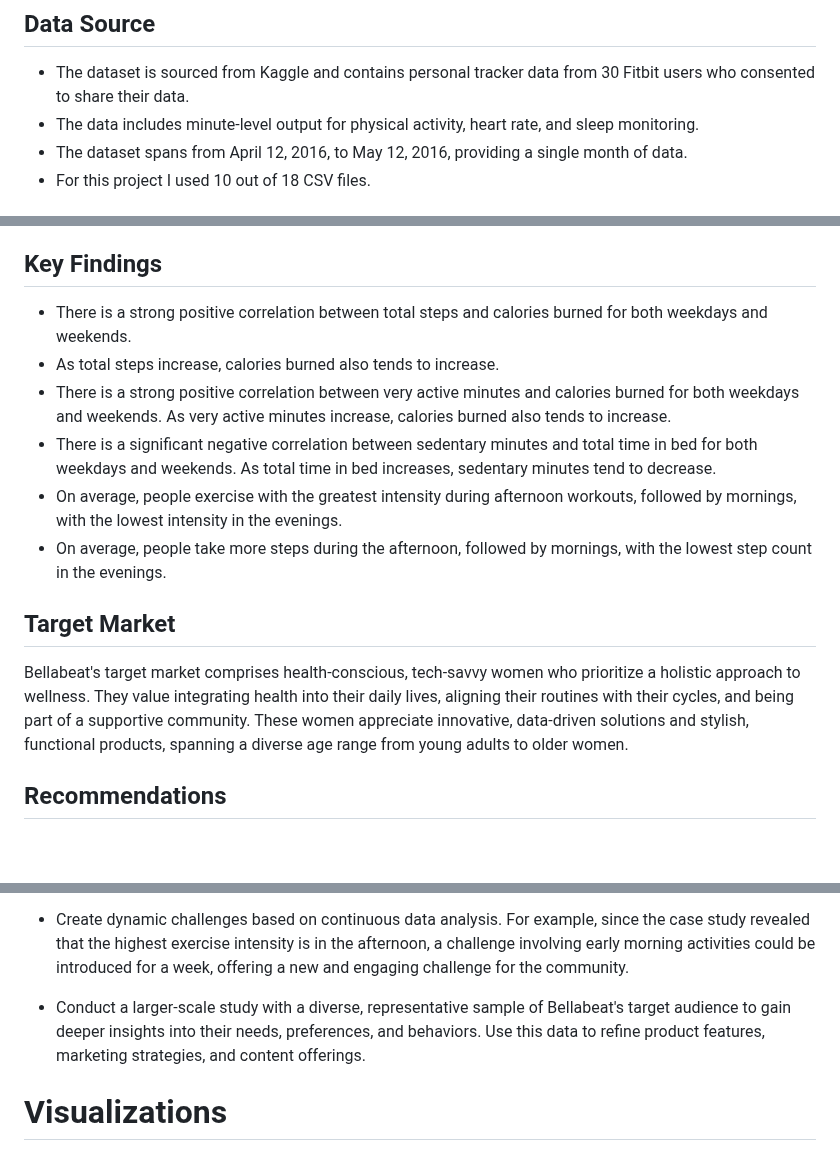
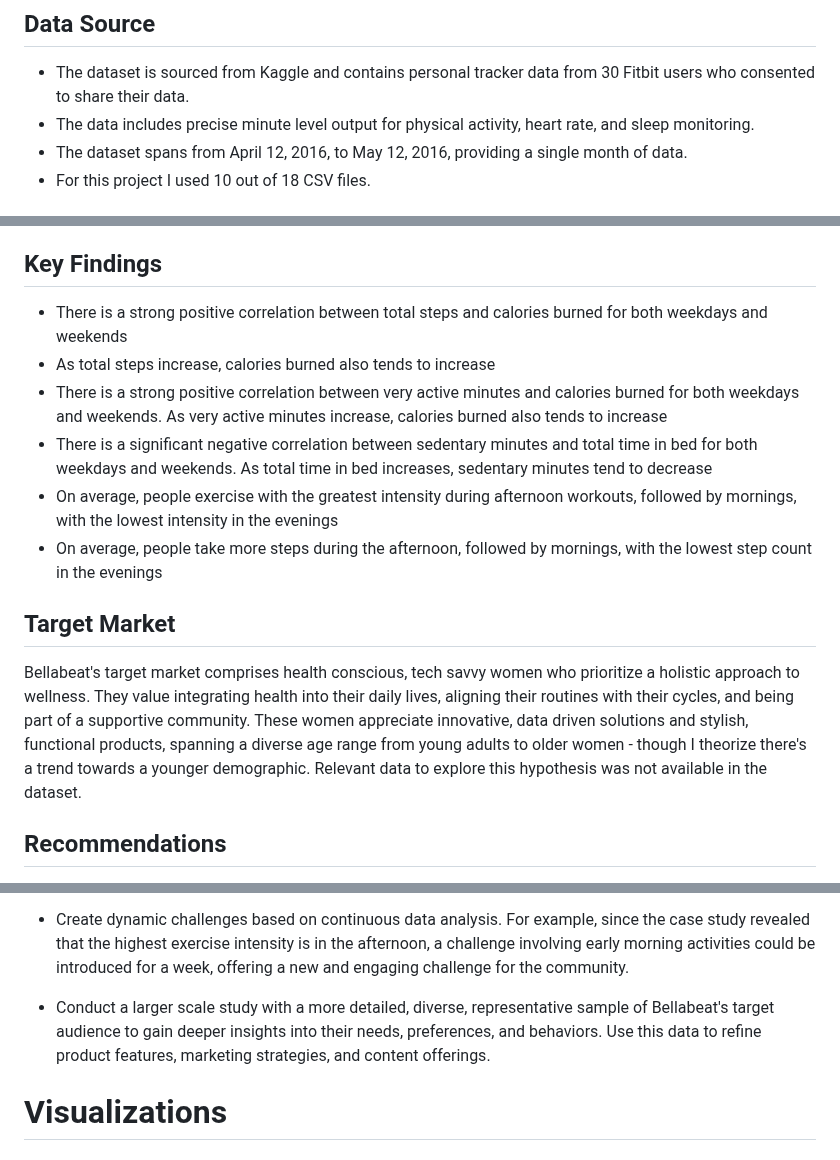
Before and after one commit to karammulc/BellaBeat-Case-Study, a Markdown page: README.md, 3 parts joined by grey strips. GitHub-like rendering; blank space fills up the shorter version.

```diff
--- a/README.md
+++ b/README.md
@@ -25,7 +25,7 @@ The Bellabeat data analysis project focuses on analyzing user data to gain insig
 
 ## Data Source
 - The dataset is sourced from Kaggle and contains personal tracker data from 30 Fitbit users who consented to share their data.
-- The data includes minute-level output for physical activity, heart rate, and sleep monitoring.
+- The data includes precise minute level output for physical activity, heart rate, and sleep monitoring.
 - The dataset spans from April 12, 2016, to May 12, 2016, providing a single month of data.
 - For this project I used 10 out of 18 CSV files.
 
@@ -62,16 +62,16 @@ The weightlog table was the most explicit example of this dataset’s challenges
 
 
 ## Key Findings
-- There is a strong positive correlation between total steps and calories burned for both weekdays and weekends.
-- As total steps increase, calories burned also tends to increase.
-- There is a strong positive correlation between very active minutes and calories burned for both weekdays and weekends. As very active minutes increase, calories burned also tends to increase.
-- There is a significant negative correlation between sedentary minutes and total time in bed for both weekdays and weekends. As total time in bed increases, sedentary minutes tend to decrease.
-- On average, people exercise with the greatest intensity during afternoon workouts, followed by mornings, with the lowest intensity in the evenings.
-- On average, people take more steps during the afternoon, followed by mornings, with the lowest step count in the evenings.
+- There is a strong positive correlation between total steps and calories burned for both weekdays and weekends
+- As total steps increase, calories burned also tends to increase
+- There is a strong positive correlation between very active minutes and calories burned for both weekdays and weekends. As very active minutes increase, calories burned also tends to increase
+- There is a significant negative correlation between sedentary minutes and total time in bed for both weekdays and weekends. As total time in bed increases, sedentary minutes tend to decrease
+- On average, people exercise with the greatest intensity during afternoon workouts, followed by mornings, with the lowest intensity in the evenings
+- On average, people take more steps during the afternoon, followed by mornings, with the lowest step count in the evenings
 
 ## Target Market
 
-Bellabeat's target market comprises health-conscious, tech-savvy women who prioritize a holistic approach to wellness. They value integrating health into their daily lives, aligning their routines with their cycles, and being part of a supportive community. These women appreciate innovative, data-driven solutions and stylish, functional products, spanning a diverse age range from young adults to older women.
+Bellabeat's target market comprises health conscious, tech savvy women who prioritize a holistic approach to wellness. They value integrating health into their daily lives, aligning their routines with their cycles, and being part of a supportive community. These women appreciate innovative, data driven solutions and stylish, functional products, spanning a diverse age range from young adults to older women - though I theorize there's a trend towards a younger demographic. Relevant data to explore this hypothesis was not available in the dataset.
 
 ## Recommendations
 
@@ -83,7 +83,7 @@ Bellabeat's target market comprises health-conscious, tech-savvy women who prior
 
 - Create dynamic challenges based on continuous data analysis. For example, since the case study revealed that the highest exercise intensity is in the afternoon, a challenge involving early morning activities could be introduced for a week, offering a new and engaging challenge for the community.
 
-- Conduct a larger-scale study with a diverse, representative sample of Bellabeat's target audience to gain deeper insights into their needs, preferences, and behaviors. Use this data to refine product features, marketing strategies, and content offerings.
+- Conduct a larger scale study with a more detailed, diverse, representative sample of Bellabeat's target audience to gain deeper insights into their needs, preferences, and behaviors. Use this data to refine product features, marketing strategies, and content offerings.
 
 
 
```
Also changed, not shown: other parts of README.md (+4 -4 lines).
